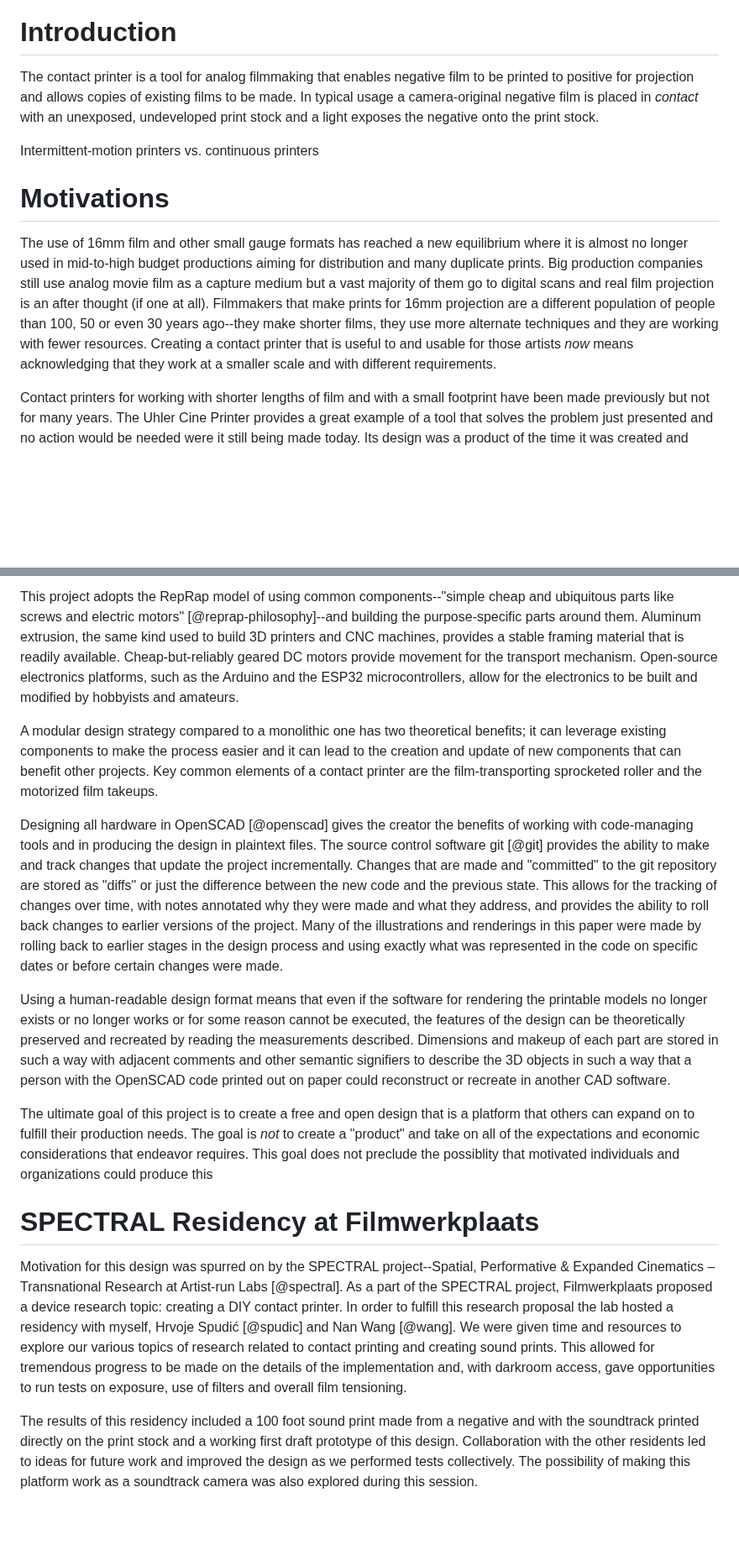
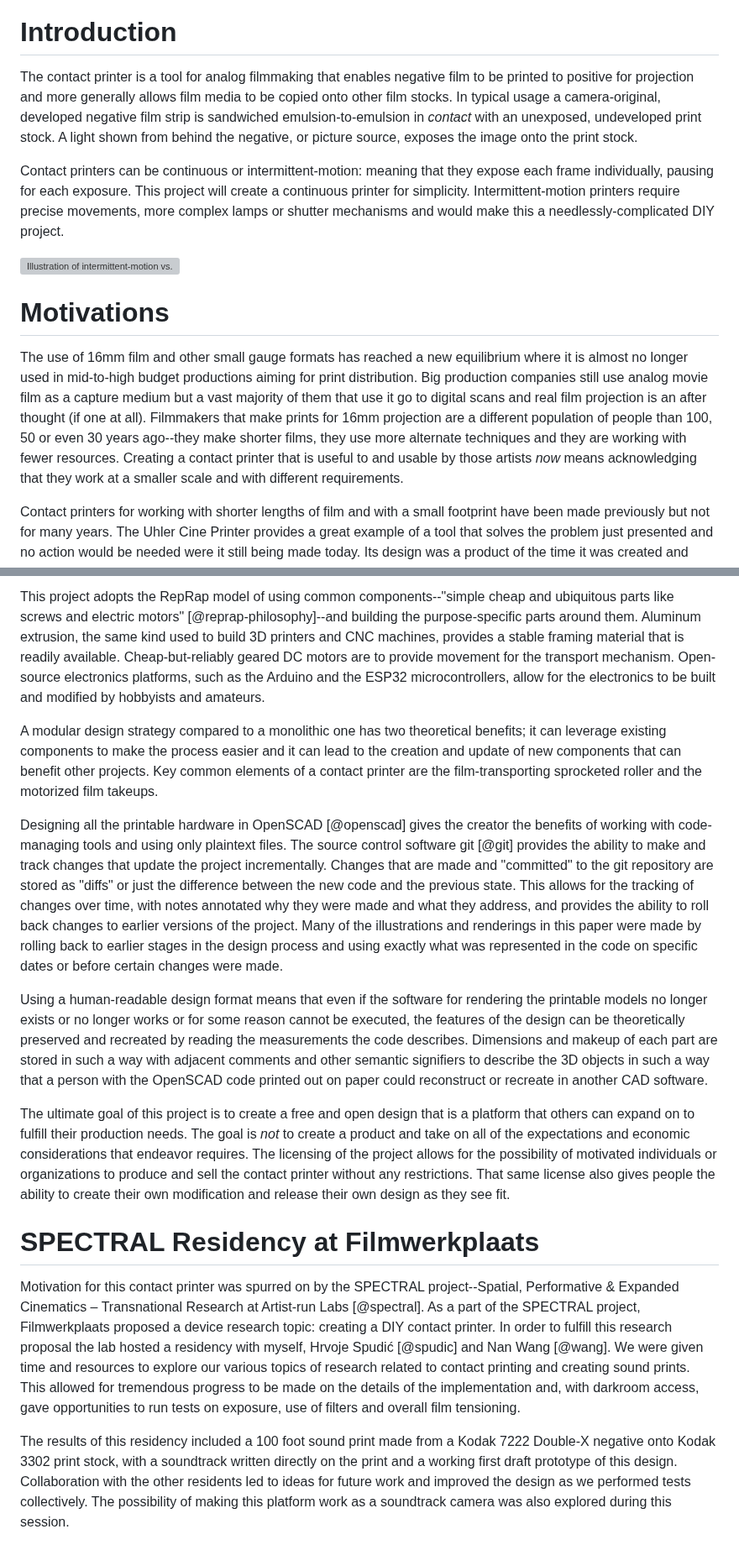
Before and after one commit to sixteenmillimeter/contact_printer, a Markdown page: docs/whitepaper/README.md, 2 parts joined by grey strips. Shown at 84% size. Drawn GitHub-style; blank space fills up the shorter version; grey boxes are pictures that could not be loaded.

Commit message:
Work on whitepaper

```diff
--- a/docs/whitepaper/README.md
+++ b/docs/whitepaper/README.md
@@ -18,16 +20,21 @@ csl: citation_style.csl
 # Introduction
 
-The contact printer is a tool for analog filmmaking that enables negative film to be printed to positive for projection and allows copies of existing films to be made.
-In typical usage a camera-original negative film is placed in *contact* with an unexposed, undeveloped print stock and a light exposes the negative onto the print stock.
+The contact printer is a tool for analog filmmaking that enables negative film to be printed to positive for projection and more generally allows film media to be copied onto other film stocks.
+In typical usage a camera-original, developed negative film strip is sandwiched emulsion-to-emulsion in *contact* with an unexposed, undeveloped print stock.
+A light shown from behind the negative, or picture source, exposes the image onto the print stock.
 
-Intermittent-motion printers vs. continuous printers
+Contact printers can be continuous or intermittent-motion: meaning that they expose each frame individually, pausing for each exposure.
+This project will create a continuous printer for simplicity.
+Intermittent-motion printers require precise movements, more complex lamps or shutter mechanisms and would make this a needlessly-complicated DIY project.
+
+![Illustration of intermittent-motion vs. continuous printers]()
 
 # Motivations
 
-The use of 16mm film and other small gauge formats has reached a new equilibrium where it is almost no longer used in mid-to-high budget productions aiming for distribution and many duplicate prints.
-Big production companies still use analog movie film as a capture medium but a vast majority of them go to digital scans and real film projection is an after thought (if one at all).
+The use of 16mm film and other small gauge formats has reached a new equilibrium where it is almost no longer used in mid-to-high budget productions aiming for print distribution.
+Big production companies still use analog movie film as a capture medium but a vast majority of them that use it go to digital scans and real film projection is an after thought (if one at all).
 Filmmakers that make prints for 16mm projection are a different population of people than 100, 50 or even 30 years ago--they make shorter films, they use more alternate techniques and they are working with fewer resources.
-Creating a contact printer that is useful to and usable for those artists *now* means acknowledging that they work at a smaller scale and with different requirements.
+Creating a contact printer that is useful to and usable by those artists *now* means acknowledging that they work at a smaller scale and with different requirements.
 
 Contact printers for working with shorter lengths of film and with a small footprint have been made previously but not for many years.
 The Uhler Cine Printer provides a great example of a tool that solves the problem just presented and no action would be needed were it still being made today.
@@ -43,33 +52,34 @@ A small, portable contact printer that can be quickly stored or even mounted ver
 This project adopts the RepRap model of using common components--"simple cheap and ubiquitous parts like screws and electric motors" [@reprap-philosophy]--and building the purpose-specific parts around them.
 Aluminum extrusion, the same kind used to build 3D printers and CNC machines, provides a stable framing material that is readily available.
-Cheap-but-reliably geared DC motors provide movement for the transport mechanism.
+Cheap-but-reliably geared DC motors are to provide movement for the transport mechanism.
 Open-source electronics platforms, such as the Arduino and the ESP32 microcontrollers, allow for the electronics to be built and modified by hobbyists and amateurs.
 
 A modular design strategy compared to a monolithic one has two theoretical benefits; it can leverage existing components to make the process easier and it can lead to the creation and update of new components that can benefit other projects.
 Key common elements of a contact printer are the film-transporting sprocketed roller and the motorized film takeups.
 
-Designing all hardware in OpenSCAD [@openscad] gives the creator the benefits of working with code-managing tools and in producing the design in plaintext files.
+Designing all the printable hardware in OpenSCAD [@openscad] gives the creator the benefits of working with code-managing tools and using only plaintext files.
 The source control software git [@git] provides the ability to make and track changes that update the project incrementally.
 Changes that are made and "committed" to the git repository are stored as "diffs" or just the difference between the new code and the previous state.
 This allows for the tracking of changes over time, with notes annotated why they were made and what they address, and provides the ability to roll back changes to earlier versions of the project.
 Many of the illustrations and renderings in this paper were made by rolling back to earlier stages in the design process and using exactly what was represented in the code on specific dates or before certain changes were made.
 
-Using a human-readable design format means that even if the software for rendering the printable models no longer exists or no longer works or for some reason cannot be executed, the features of the design can be theoretically preserved and recreated by reading the measurements described.
+Using a human-readable design format means that even if the software for rendering the printable models no longer exists or no longer works or for some reason cannot be executed, the features of the design can be theoretically preserved and recreated by reading the measurements the code describes.
 Dimensions and makeup of each part are stored in such a way with adjacent comments and other semantic signifiers to describe the 3D objects in such a way that a person with the OpenSCAD code printed out on paper could reconstruct or recreate in another CAD software.
 
 The ultimate goal of this project is to create a free and open design that is a platform that others can expand on to fulfill their production needs.
-The goal is *not* to create a "product" and take on all of the expectations and economic considerations that endeavor requires.
-This goal does not preclude the possiblity that motivated individuals and organizations could produce this
+The goal is *not* to create a product and take on all of the expectations and economic considerations that endeavor requires.
+The licensing of the project allows for the possibility of motivated individuals or organizations to produce and sell the contact printer without any restrictions.
+That same license also gives people the ability to create their own modification and release their own design as they see fit.
 
 # SPECTRAL Residency at Filmwerkplaats
 
-Motivation for this design was spurred on by the SPECTRAL project--Spatial, Performative & Expanded Cinematics – Transnational Research at Artist-run Labs [@spectral].
+Motivation for this contact printer was spurred on by the SPECTRAL project--Spatial, Performative & Expanded Cinematics – Transnational Research at Artist-run Labs [@spectral].
 As a part of the SPECTRAL project, Filmwerkplaats proposed a device research topic: creating a DIY contact printer.
 In order to fulfill this research proposal the lab hosted a residency with myself, Hrvoje Spudić [@spudic] and Nan Wang [@wang].
 We were given time and resources to explore our various topics of research related to contact printing and creating sound prints.
 This allowed for tremendous progress to be made on the details of the implementation and, with darkroom access, gave opportunities to run tests on exposure, use of filters and overall film tensioning.
 
-The results of this residency included a 100 foot sound print made from a negative and with the soundtrack printed directly on the print stock and a working first draft prototype of this design.
+The results of this residency included a 100 foot sound print made from a Kodak 7222 Double-X negative onto Kodak 3302 print stock, with a soundtrack written directly on the print and a working first draft prototype of this design.
 Collaboration with the other residents led to ideas for future work and improved the design as we performed tests collectively.
 The possibility of making this platform work as a soundtrack camera was also explored during this session.
 
```
Also changed, not shown: other parts of docs/whitepaper/README.md (+6 -2 lines).
